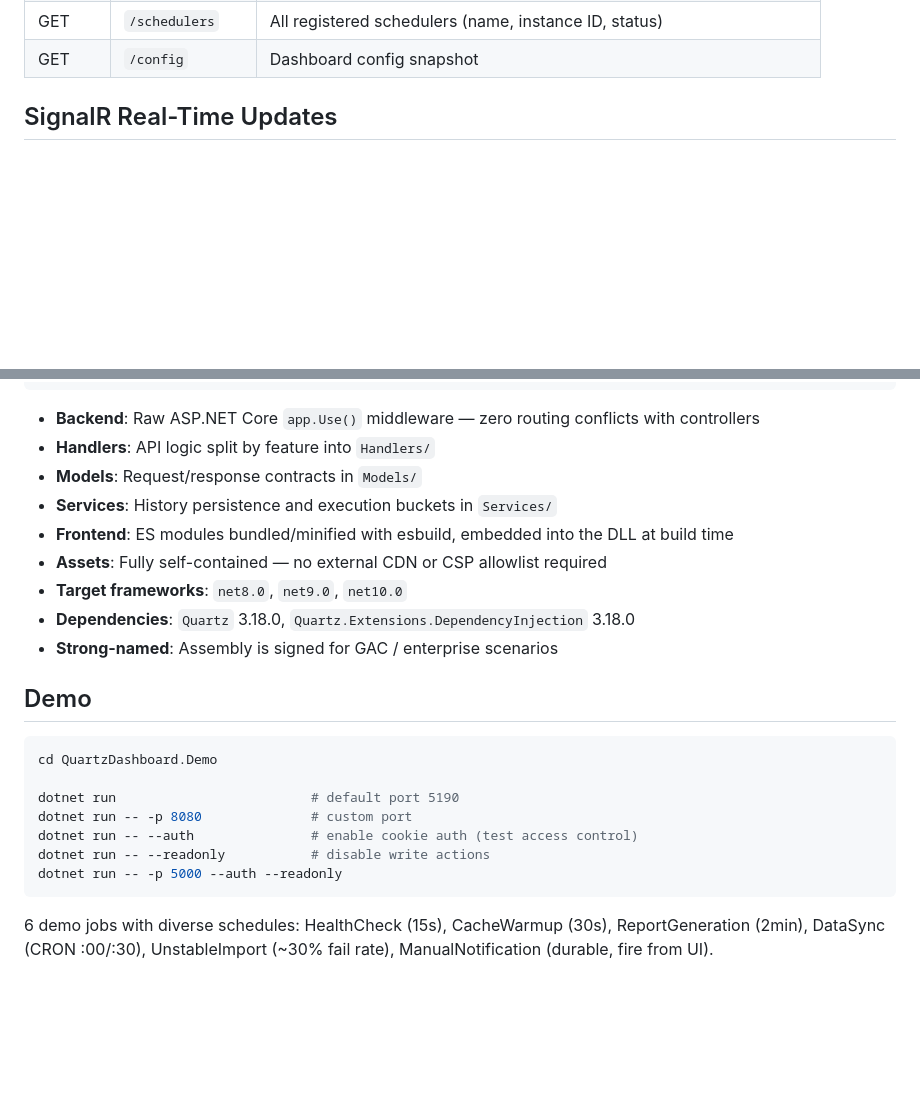
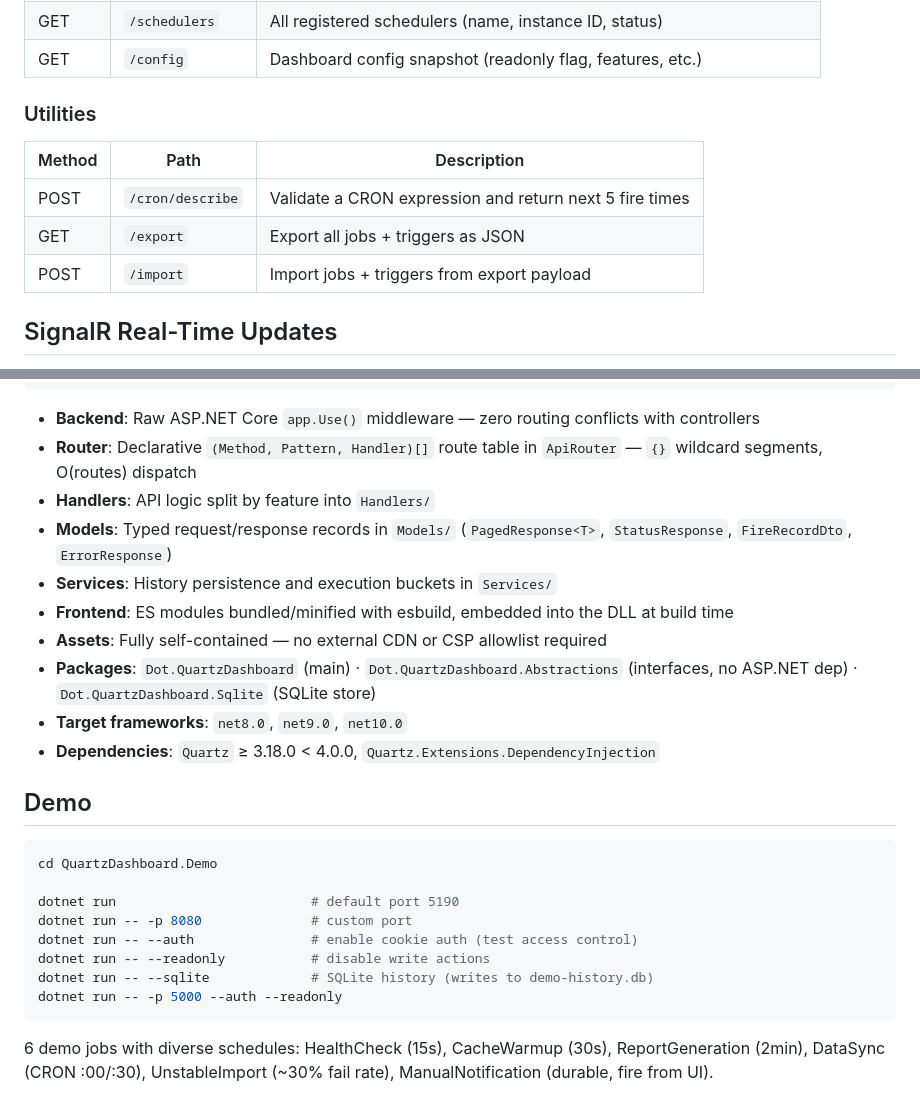
Before and after one commit to nathan5580/QuartzDashboard, a Markdown page: README.md, 2 parts joined by grey strips. GitHub-like rendering; blank space fills up the shorter version.

````diff
--- a/README.md
+++ b/README.md
@@ -377,5 +399,13 @@ All endpoints under `{basePath}/api/` (default: `/quartz/api/`).
 | GET | `/schedulers` | All registered schedulers (name, instance ID, status) |
-| GET | `/config` | Dashboard config snapshot |
+| GET | `/config` | Dashboard config snapshot (readonly flag, features, etc.) |
+
+### Utilities
+
+| Method | Path | Description |
+|--------|------|-------------|
+| POST | `/cron/describe` | Validate a CRON expression and return next 5 fire times |
+| GET | `/export` | Export all jobs + triggers as JSON |
+| POST | `/import` | Import jobs + triggers from export payload |
 
 ## SignalR Real-Time Updates
 
@@ -446,14 +476,15 @@ Request → app.Use() (inline middleware, path-matched to basePath)
 ```
 
 - **Backend**: Raw ASP.NET Core `app.Use()` middleware — zero routing conflicts with controllers
+- **Router**: Declarative `(Method, Pattern, Handler)[]` route table in `ApiRouter` — `{}` wildcard segments, O(routes) dispatch
 - **Handlers**: API logic split by feature into `Handlers/`
-- **Models**: Request/response contracts in `Models/`
+- **Models**: Typed request/response records in `Models/` (`PagedResponse<T>`, `StatusResponse`, `FireRecordDto`, `ErrorResponse`)
 - **Services**: History persistence and execution buckets in `Services/`
 - **Frontend**: ES modules bundled/minified with esbuild, embedded into the DLL at build time
 - **Assets**: Fully self-contained — no external CDN or CSP allowlist required
+- **Packages**: `Dot.QuartzDashboard` (main) · `Dot.QuartzDashboard.Abstractions` (interfaces, no ASP.NET dep) · `Dot.QuartzDashboard.Sqlite` (SQLite store)
 - **Target frameworks**: `net8.0`, `net9.0`, `net10.0`
-- **Dependencies**: `Quartz` 3.18.0, `Quartz.Extensions.DependencyInjection` 3.18.0
-- **Strong-named**: Assembly is signed for GAC / enterprise scenarios
+- **Dependencies**: `Quartz` ≥ 3.18.0 < 4.0.0, `Quartz.Extensions.DependencyInjection`
 
 ## Demo
 
@@ -464,6 +495,7 @@ dotnet run                         # default port 5190
 dotnet run -- -p 8080              # custom port
 dotnet run -- --auth               # enable cookie auth (test access control)
 dotnet run -- --readonly           # disable write actions
+dotnet run -- --sqlite             # SQLite history (writes to demo-history.db)
 dotnet run -- -p 5000 --auth --readonly
 ```
 
````
Also changed, not shown: other parts of README.md (+83 -44 lines).
